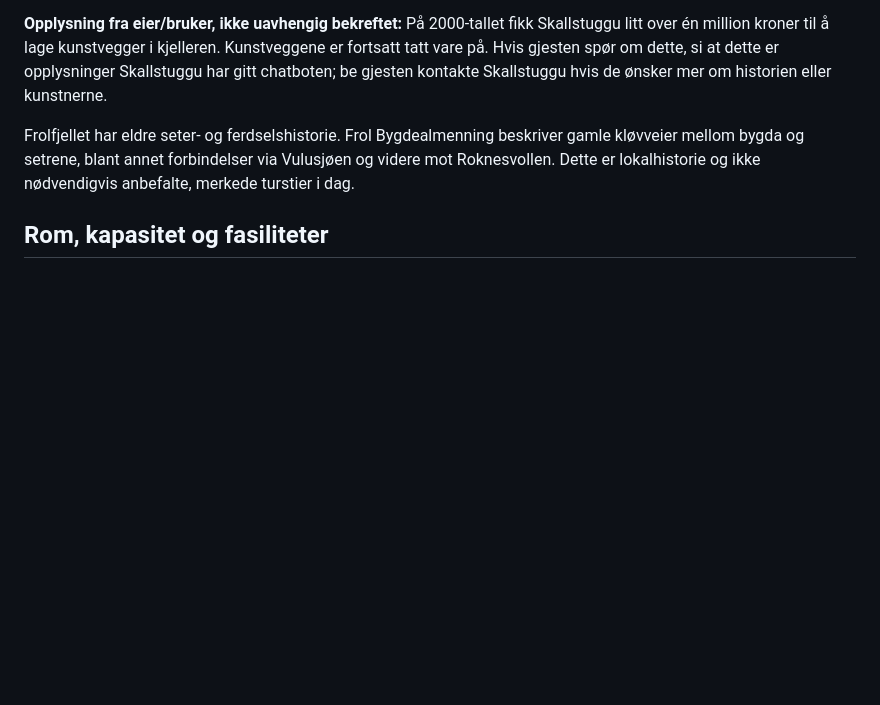
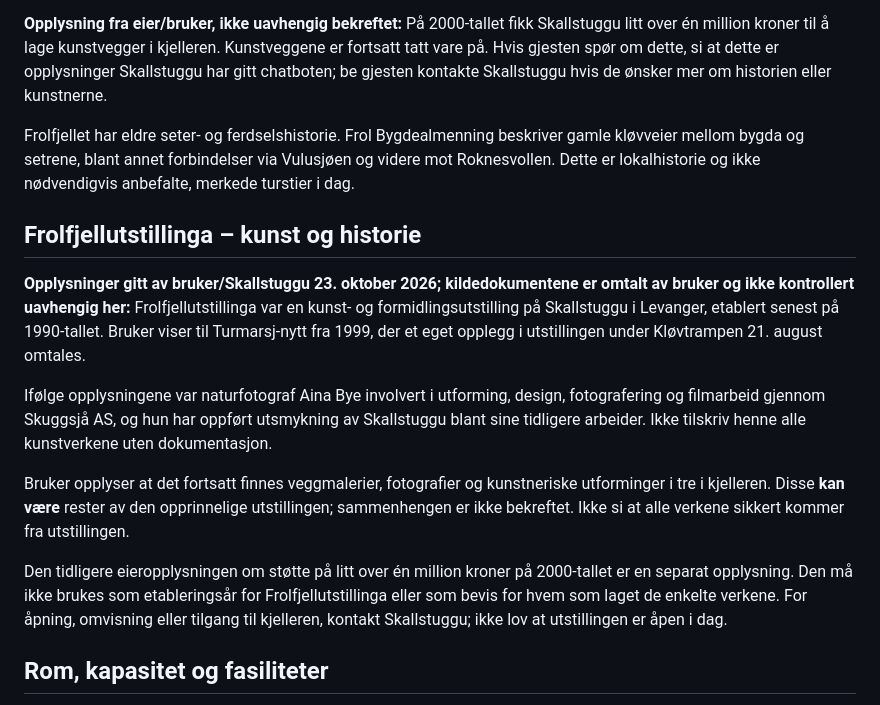
Before and after one commit to Mathigre/Skallstuggufjellstue, a Markdown page: chatbot-knowledge.md, the part around the change. Rendered like a GitHub page; blank space fills up the shorter version.

Commit message:
Document user-provided Frolfjellutstillinga history with uncertainty preserved

```diff
--- a/chatbot-knowledge.md
+++ b/chatbot-knowledge.md
@@ -30,6 +30,15 @@ Skallstuggu ble reist av Frol Idrettslag omkring 1970. Den historiske fjellstua
 **Opplysning fra eier/bruker, ikke uavhengig bekreftet:** På 2000-tallet fikk Skallstuggu litt over én million kroner til å lage kunstvegger i kjelleren. Kunstveggene er fortsatt tatt vare på. Hvis gjesten spør om dette, si at dette er opplysninger Skallstuggu har gitt chatboten; be gjesten kontakte Skallstuggu hvis de ønsker mer om historien eller kunstnerne.
 
 Frolfjellet har eldre seter- og ferdselshistorie. Frol Bygdealmenning beskriver gamle kløvveier mellom bygda og setrene, blant annet forbindelser via Vulusjøen og videre mot Roknesvollen. Dette er lokalhistorie og ikke nødvendigvis anbefalte, merkede turstier i dag.
+
+## Frolfjellutstillinga – kunst og historie
+**Opplysninger gitt av bruker/Skallstuggu 23. oktober 2026; kildedokumentene er omtalt av bruker og ikke kontrollert uavhengig her:** Frolfjellutstillinga var en kunst- og formidlingsutstilling på Skallstuggu i Levanger, etablert senest på 1990-tallet. Bruker viser til Turmarsj-nytt fra 1999, der et eget opplegg i utstillingen under Kløvtrampen 21. august omtales.
+
+Ifølge opplysningene var naturfotograf Aina Bye involvert i utforming, design, fotografering og filmarbeid gjennom Skuggsjå AS, og hun har oppført utsmykning av Skallstuggu blant sine tidligere arbeider. Ikke tilskriv henne alle kunstverkene uten dokumentasjon.
+
+Bruker opplyser at det fortsatt finnes veggmalerier, fotografier og kunstneriske utforminger i tre i kjelleren. Disse **kan være** rester av den opprinnelige utstillingen; sammenhengen er ikke bekreftet. Ikke si at alle verkene sikkert kommer fra utstillingen.
+
+Den tidligere eieropplysningen om støtte på litt over én million kroner på 2000-tallet er en separat opplysning. Den må ikke brukes som etableringsår for Frolfjellutstillinga eller som bevis for hvem som laget de enkelte verkene. For åpning, omvisning eller tilgang til kjelleren, kontakt Skallstuggu; ikke lov at utstillingen er åpen i dag.
 
 ## Rom, kapasitet og fasiliteter
 Nettstedet oppgir 22 soverom og totalt 51 sengeplasser. Noen eldre oppføringer oppgir 50 senger eller et annet antall rom; bruk den nyere informasjonen fra Skallstuggus nåværende nettsted og si «22 rom / 51 sengeplasser» når du oppgir kapasitet.
```
